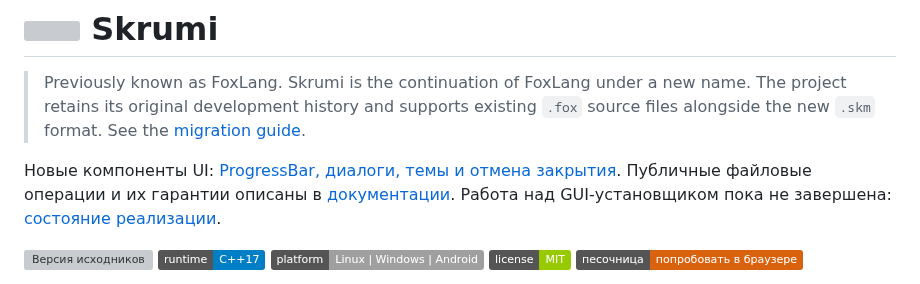
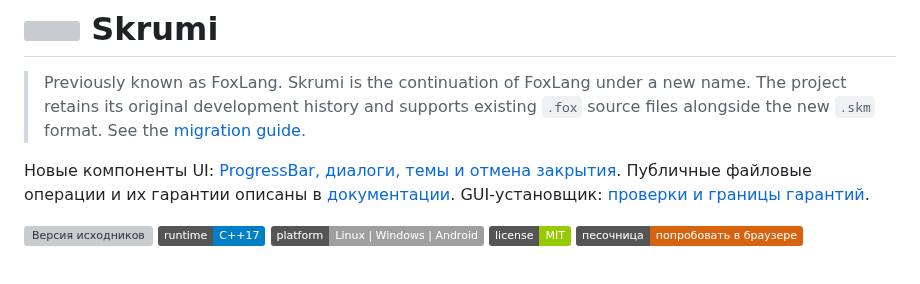
Before and after one commit to SkrinVex/FoxLang, a Markdown page: README.md, the part around the change. GitHub-like rendering; badges without logos; grey boxes are pictures that could not be loaded.

```diff
--- a/README.md
+++ b/README.md
@@ -6,7 +6,7 @@
 
 Новые компоненты UI: [ProgressBar, диалоги, темы и отмена закрытия](examples/progress.skm).
 Публичные файловые операции и их гарантии описаны в [документации](DOCUMENTATION.md#проверяемые-файловые-операции).
-Работа над GUI-установщиком пока не завершена: [состояние реализации](docs/INSTALLER_IMPLEMENTATION_STATUS.md).
+GUI-установщик: [проверки и границы гарантий](docs/INSTALLER_IMPLEMENTATION_STATUS.md).
 
 
 [![Версия исходников](resources/version.svg)](VERSION)
```
Also changed, not shown: CHANGELOG.md (+2 -2 lines), docs/INSTALLER_IMPLEMENTATION_STATUS.md (+75 -80 lines).
